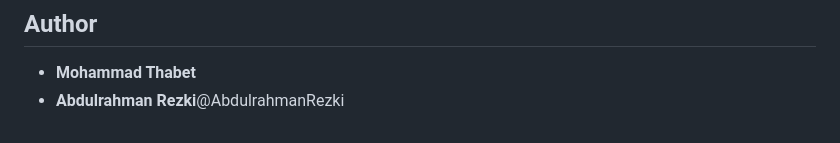
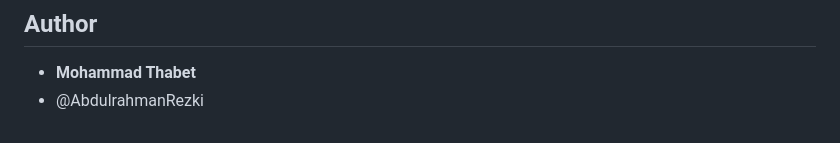
Before and after one commit to MohammadThabetHassan/Assistive-Hologram-Projecting-Glasses-for-Individuals-with-Hearing-Impairments, a Markdown page: README.md, the part around the change. Drawn GitHub-style.

```diff
--- a/README.md
+++ b/README.md
@@ -90,4 +90,4 @@ The Assistive Hologram Projecting Glasses leverage state-of-the-art technologies
 ## Author
 
 - **Mohammad Thabet**
-- **Abdulrahman Rezki**@AbdulrahmanRezki
+- @AbdulrahmanRezki
```
